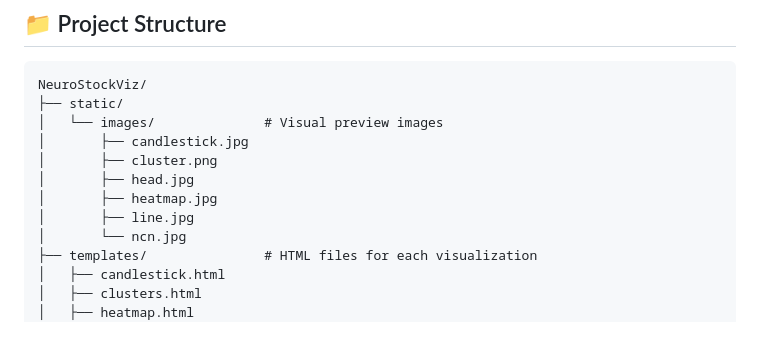
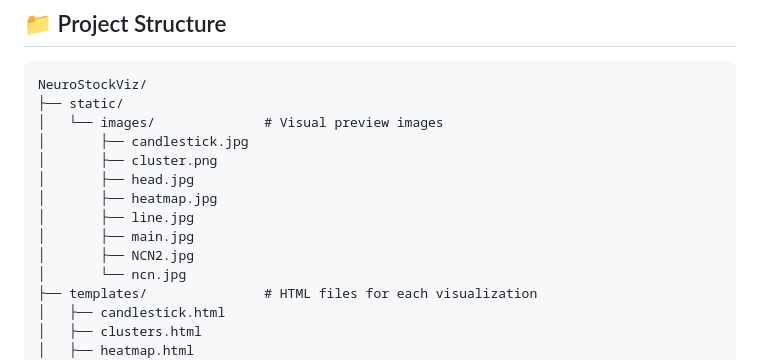
Before and after one commit to ishantkundra/NeuroStockViz, a Markdown page: README.md, the part around the change. Drawn GitHub-style; blank space fills up the shorter version.

```diff
--- a/README.md
+++ b/README.md
@@ -49,6 +49,8 @@ NeuroStockViz/
 │       ├── head.jpg
 │       ├── heatmap.jpg
 │       ├── line.jpg
+│       ├── main.jpg
+│       ├── NCN2.jpg
 │       └── ncn.jpg
 ├── templates/               # HTML files for each visualization
 │   ├── candlestick.html
```
